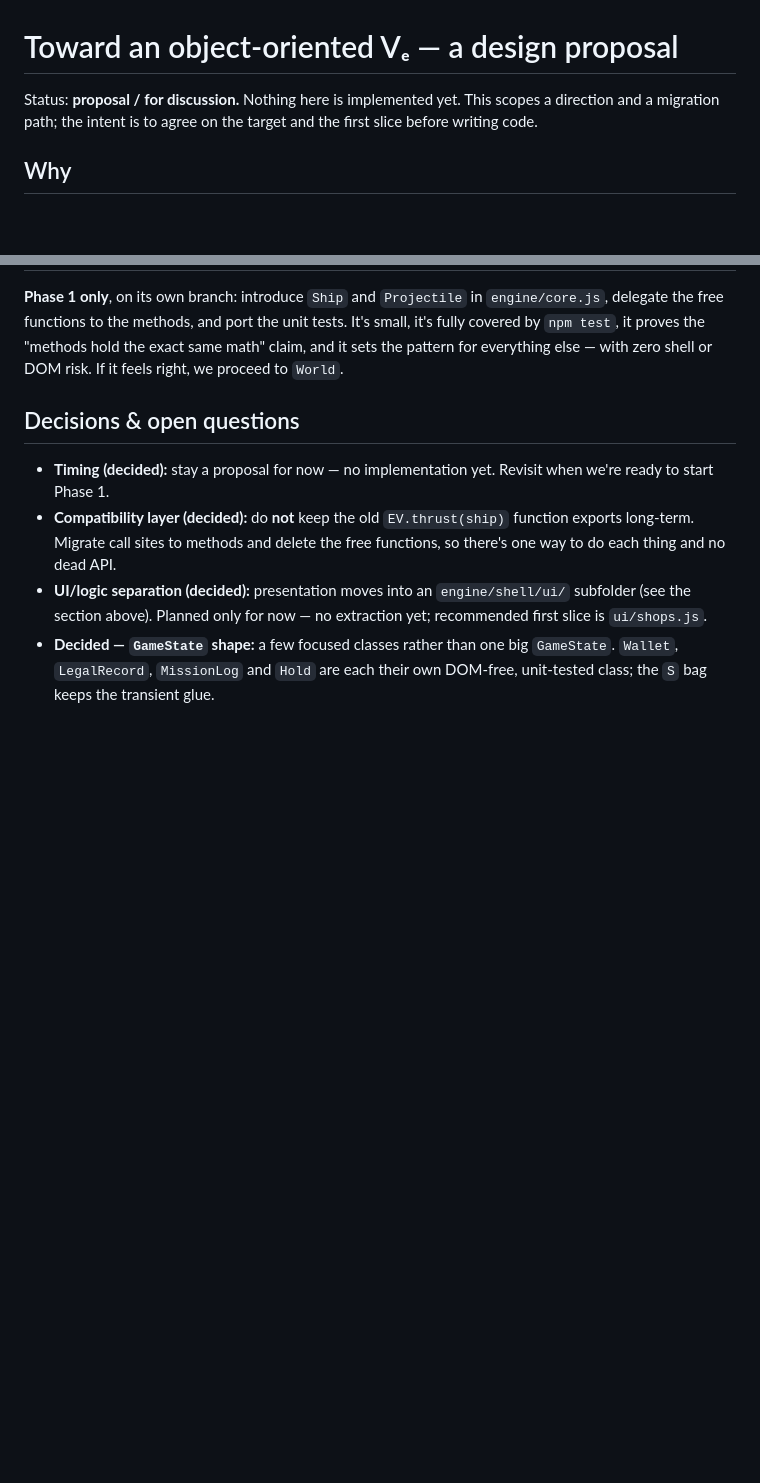
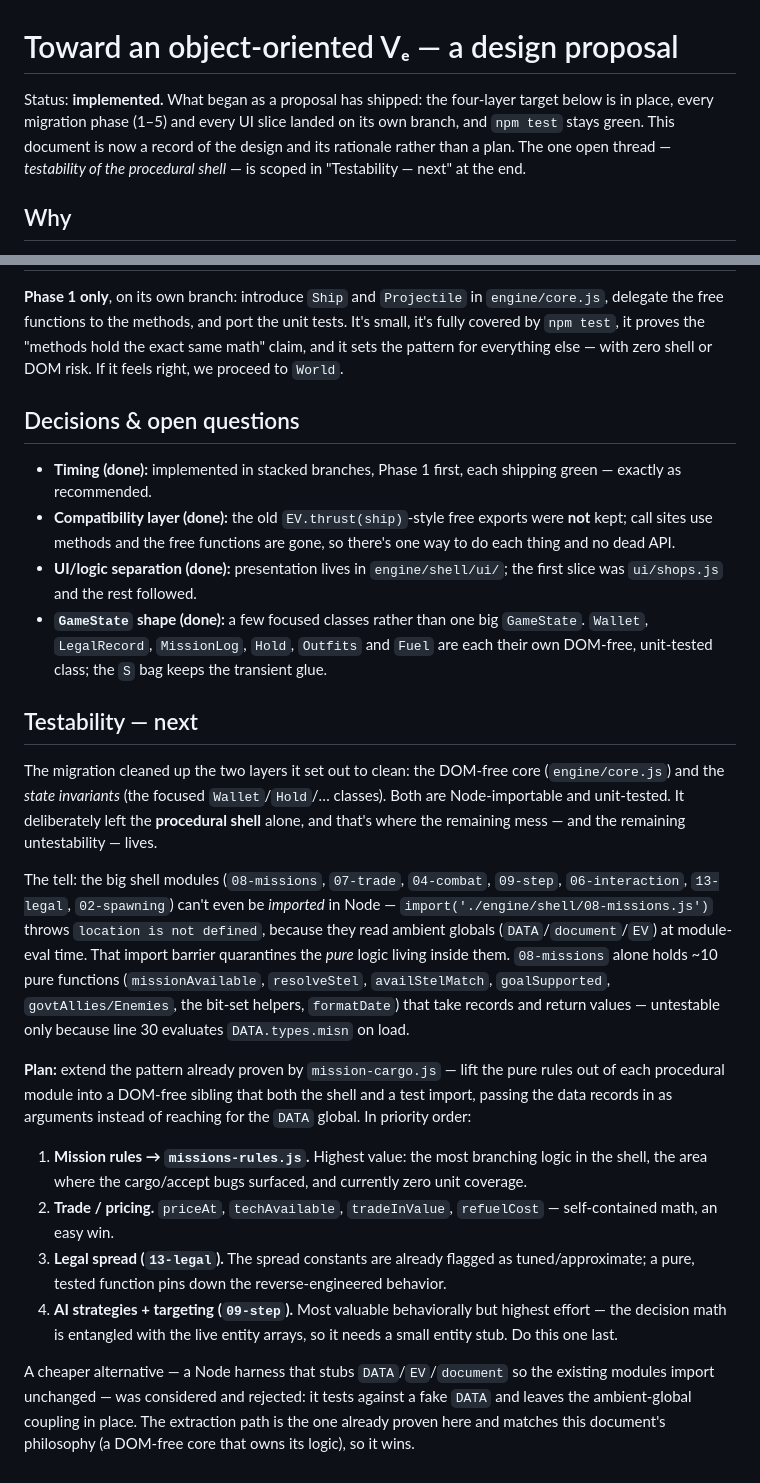
Before and after one commit to mishan/vee-sub-ee, a Markdown page: docs/OOP_DESIGN.md, 2 parts joined by grey strips. Rendered like a GitHub page; blank space fills up the shorter version.

Commit message:
OOP_DESIGN: mark implemented; add Testability — next plan

```diff
--- a/docs/OOP_DESIGN.md
+++ b/docs/OOP_DESIGN.md
@@ -1,8 +1,11 @@
 # Toward an object-oriented Vₑ — a design proposal
 
-Status: **proposal / for discussion.** Nothing here is implemented yet. This
-scopes a direction and a migration path; the intent is to agree on the target
-and the first slice before writing code.
+Status: **implemented.** What began as a proposal has shipped: the four-layer
+target below is in place, every migration phase (1–5) and every UI slice landed
+on its own branch, and `npm test` stays green. This document is now a record of
+the design and its rationale rather than a plan. The one open thread —
+*testability of the procedural shell* — is scoped in "Testability — next" at the
+end.
 
 ## Why
 
@@ -325,14 +328,55 @@ zero shell or DOM risk. If it feels right, we proceed to `World`.
 
 ## Decisions & open questions
 
-- **Timing (decided):** stay a proposal for now — no implementation yet.
-  Revisit when we're ready to start Phase 1.
-- **Compatibility layer (decided):** do **not** keep the old `EV.thrust(ship)`
-  function exports long-term. Migrate call sites to methods and delete the free
-  functions, so there's one way to do each thing and no dead API.
-- **UI/logic separation (decided):** presentation moves into an
-  `engine/shell/ui/` subfolder (see the section above). Planned only for now —
-  no extraction yet; recommended first slice is `ui/shops.js`.
-- **Decided — `GameState` shape:** a few focused classes rather than one big
-  `GameState`. `Wallet`, `LegalRecord`, `MissionLog` and `Hold` are each their
-  own DOM-free, unit-tested class; the `S` bag keeps the transient glue.
+- **Timing (done):** implemented in stacked branches, Phase 1 first, each
+  shipping green — exactly as recommended.
+- **Compatibility layer (done):** the old `EV.thrust(ship)`-style free exports
+  were **not** kept; call sites use methods and the free functions are gone, so
+  there's one way to do each thing and no dead API.
+- **UI/logic separation (done):** presentation lives in `engine/shell/ui/`; the
+  first slice was `ui/shops.js` and the rest followed.
+- **`GameState` shape (done):** a few focused classes rather than one big
+  `GameState`. `Wallet`, `LegalRecord`, `MissionLog`, `Hold`, `Outfits` and
+  `Fuel` are each their own DOM-free, unit-tested class; the `S` bag keeps the
+  transient glue.
+
+## Testability — next
+
+The migration cleaned up the two layers it set out to clean: the DOM-free core
+(`engine/core.js`) and the *state invariants* (the focused `Wallet`/`Hold`/…
+classes). Both are Node-importable and unit-tested. It deliberately left the
+**procedural shell** alone, and that's where the remaining mess — and the
+remaining untestability — lives.
+
+The tell: the big shell modules (`08-missions`, `07-trade`, `04-combat`,
+`09-step`, `06-interaction`, `13-legal`, `02-spawning`) can't even be *imported*
+in Node — `import('./engine/shell/08-missions.js')` throws `location is not
+defined`, because they read ambient globals (`DATA`/`document`/`EV`) at
+module-eval time. That import barrier quarantines the *pure* logic living inside
+them. `08-missions` alone holds ~10 pure functions (`missionAvailable`,
+`resolveStel`, `availStelMatch`, `goalSupported`, `govtAllies/Enemies`, the
+bit-set helpers, `formatDate`) that take records and return values — untestable
+only because line 30 evaluates `DATA.types.misn` on load.
+
+**Plan:** extend the pattern already proven by `mission-cargo.js` — lift the
+pure rules out of each procedural module into a DOM-free sibling that both the
+shell and a test import, passing the data records in as arguments instead of
+reaching for the `DATA` global. In priority order:
+
+1. **Mission rules → `missions-rules.js`.** Highest value: the most branching
+   logic in the shell, the area where the cargo/accept bugs surfaced, and
+   currently zero unit coverage.
+2. **Trade / pricing.** `priceAt`, `techAvailable`, `tradeInValue`, `refuelCost`
+   — self-contained math, an easy win.
+3. **Legal spread (`13-legal`).** The spread constants are already flagged as
+   tuned/approximate; a pure, tested function pins down the reverse-engineered
+   behavior.
+4. **AI strategies + targeting (`09-step`).** Most valuable behaviorally but
+   highest effort — the decision math is entangled with the live entity arrays,
+   so it needs a small entity stub. Do this one last.
+
+A cheaper alternative — a Node harness that stubs `DATA`/`EV`/`document` so the
+existing modules import unchanged — was considered and rejected: it tests
+against a fake `DATA` and leaves the ambient-global coupling in place. The
+extraction path is the one already proven here and matches this document's
+philosophy (a DOM-free core that owns its logic), so it wins.
```
